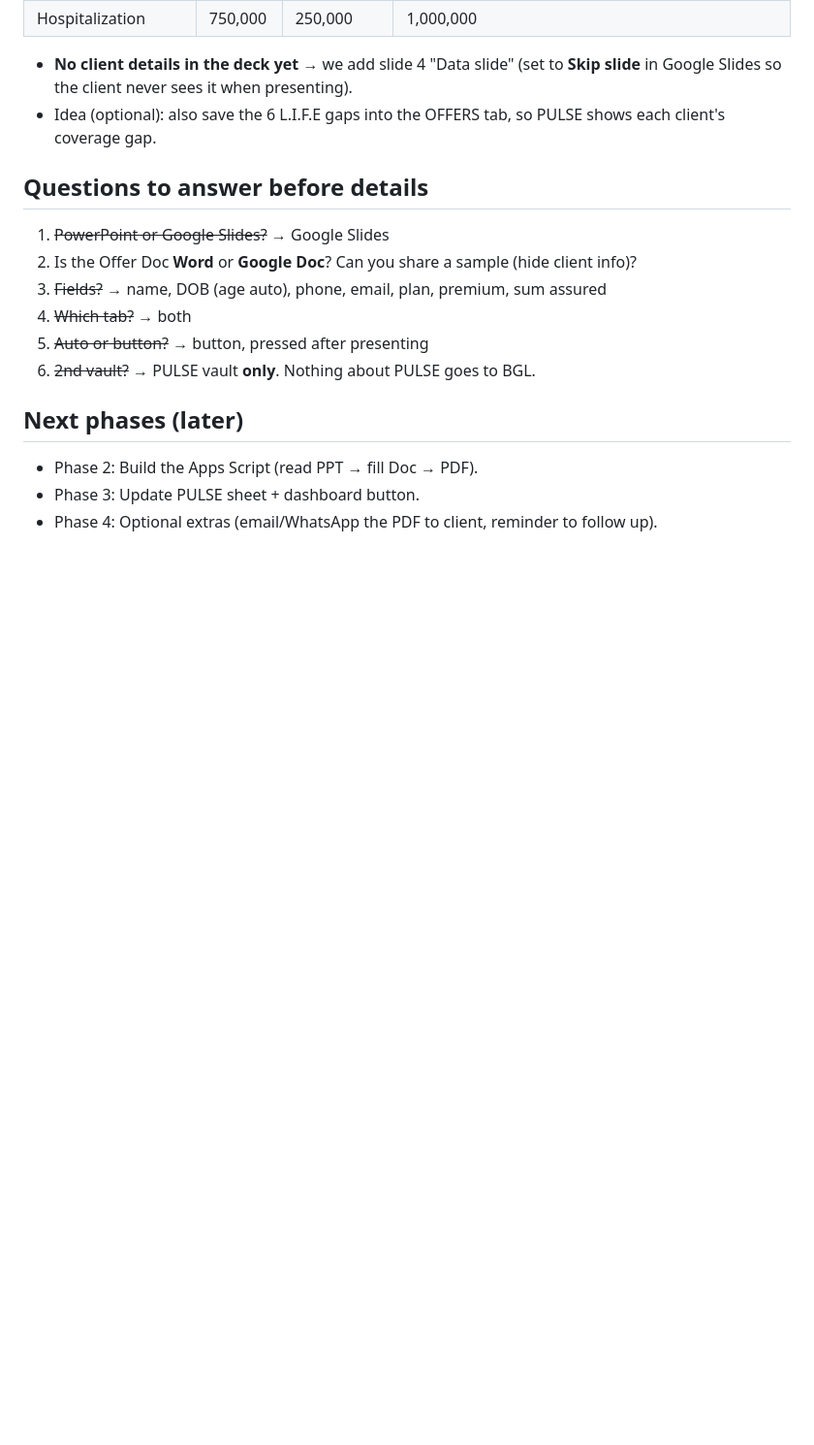
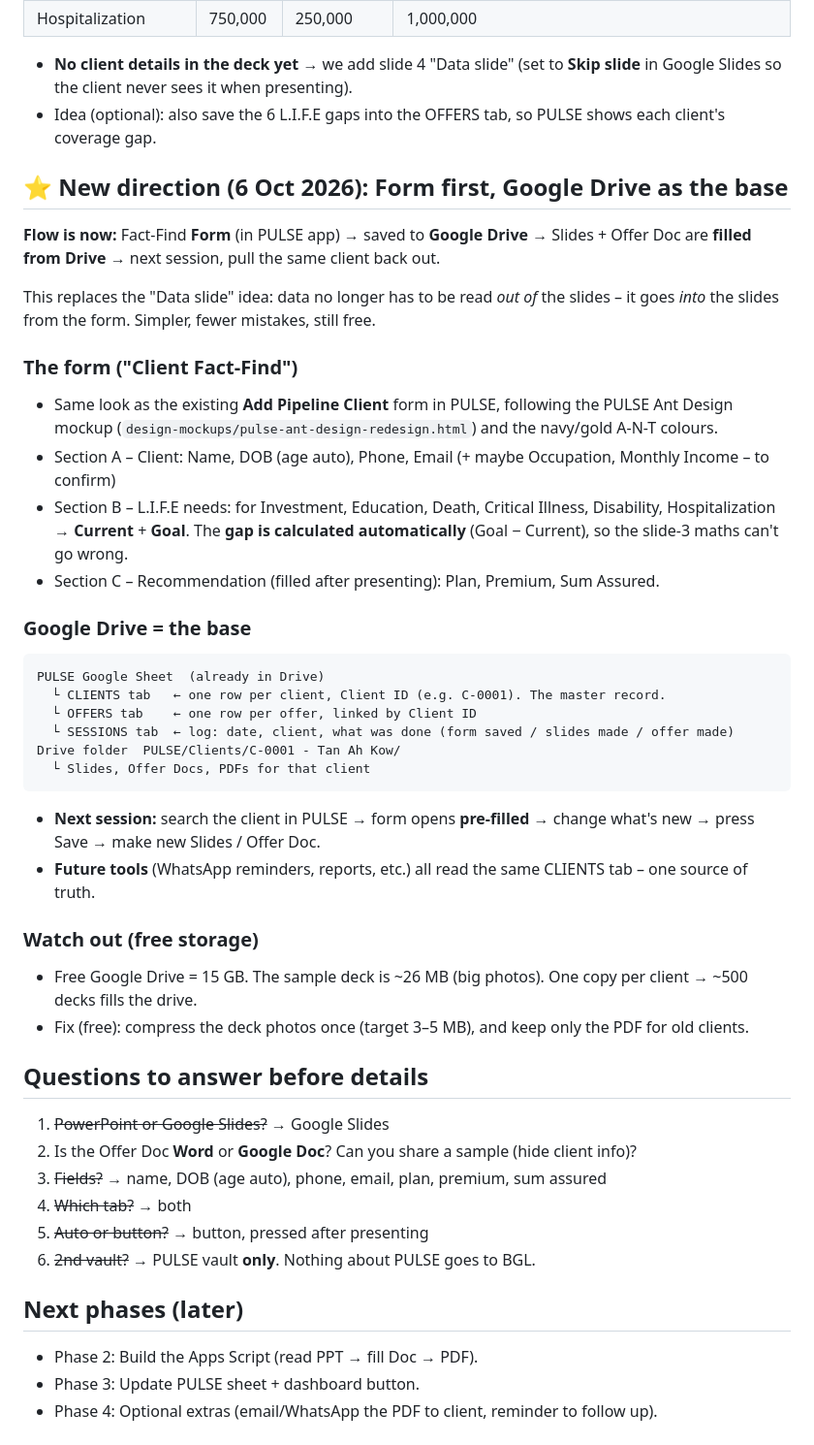
Before and after one commit to Suherntan/pulse-app, a Markdown page: PULSE/PPT to Offer Doc Automation - Plan.md, the part around the change. Shown at 97% size. GitHub-like rendering; blank space fills up the shorter version.

Commit message:
Plan: form-first design with Google Drive as client base
Co-Authored-By: Claude Opus 5.5 <noreply@anthropic.com>
Claude-Session: https://claude.ai/code/session_01LMtzk8gRYMcymzZZftDEDb

````diff
--- a/PULSE/PPT to Offer Doc Automation - Plan.md
+++ b/PULSE/PPT to Offer Doc Automation - Plan.md
@@ -128,6 +128,34 @@ Sum Assured:
 - **No client details in the deck yet** → we add slide 4 "Data slide" (set to **Skip slide** in Google Slides so the client never sees it when presenting).
 - Idea (optional): also save the 6 L.I.F.E gaps into the OFFERS tab, so PULSE shows each client's coverage gap.
 
+## ⭐ New direction (6 Oct 2026): Form first, Google Drive as the base
+
+**Flow is now:** Fact-Find **Form** (in PULSE app) → saved to **Google Drive** → Slides + Offer Doc are **filled from Drive** → next session, pull the same client back out.
+
+This replaces the "Data slide" idea: data no longer has to be read *out of* the slides – it goes *into* the slides from the form. Simpler, fewer mistakes, still free.
+
+### The form ("Client Fact-Find")
+- Same look as the existing **Add Pipeline Client** form in PULSE, following the PULSE Ant Design mockup (`design-mockups/pulse-ant-design-redesign.html`) and the navy/gold A-N-T colours.
+- Section A – Client: Name, DOB (age auto), Phone, Email (+ maybe Occupation, Monthly Income – to confirm)
+- Section B – L.I.F.E needs: for Investment, Education, Death, Critical Illness, Disability, Hospitalization → **Current** + **Goal**. The **gap is calculated automatically** (Goal − Current), so the slide-3 maths can't go wrong.
+- Section C – Recommendation (filled after presenting): Plan, Premium, Sum Assured.
+
+### Google Drive = the base
+```
+PULSE Google Sheet  (already in Drive)
+  └ CLIENTS tab   ← one row per client, Client ID (e.g. C-0001). The master record.
+  └ OFFERS tab    ← one row per offer, linked by Client ID
+  └ SESSIONS tab  ← log: date, client, what was done (form saved / slides made / offer made)
+Drive folder  PULSE/Clients/C-0001 - Tan Ah Kow/
+  └ Slides, Offer Docs, PDFs for that client
+```
+- **Next session:** search the client in PULSE → form opens **pre-filled** → change what's new → press Save → make new Slides / Offer Doc.
+- **Future tools** (WhatsApp reminders, reports, etc.) all read the same CLIENTS tab – one source of truth.
+
+### Watch out (free storage)
+- Free Google Drive = 15 GB. The sample deck is ~26 MB (big photos). One copy per client → ~500 decks fills the drive.
+- Fix (free): compress the deck photos once (target 3–5 MB), and keep only the PDF for old clients.
+
 ## Questions to answer before details
 
 1. ~~PowerPoint or Google Slides?~~ → Google Slides
````
